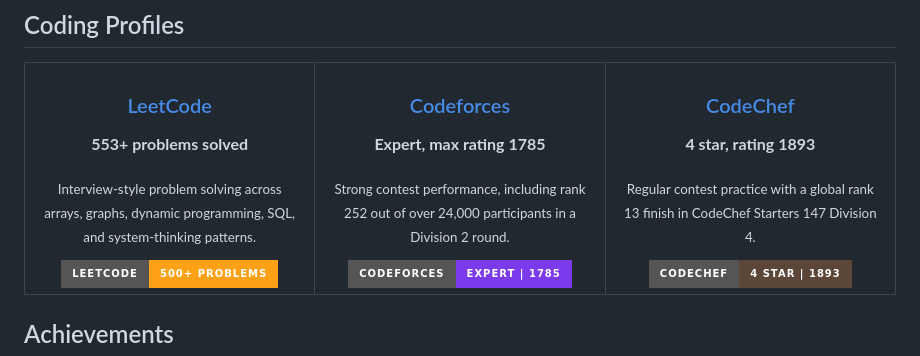
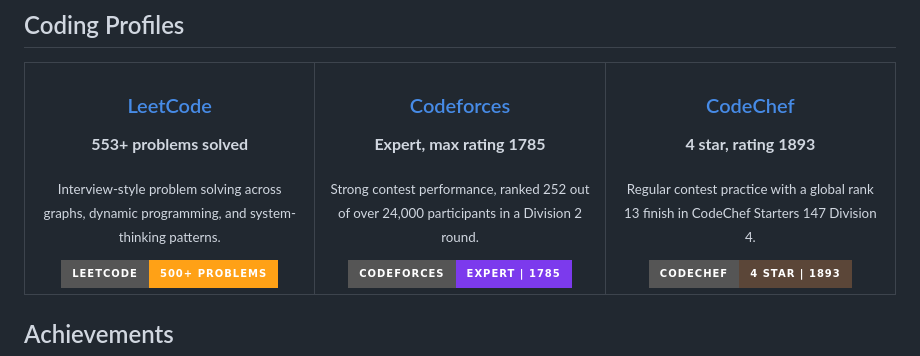
Before and after one commit to ManoharEldhandi/ManoharEldhandi, a Markdown page: README.md, the part around the change. GitHub-like rendering; badges without logos.

Commit message:
Update descriptions in README for LeetCode and Codeforces

```diff
--- a/README.md
+++ b/README.md
@@ -130,13 +130,13 @@
     <td width="33%" align="center" valign="top">
       <h3><a href="https://leetcode.com/u/ManoharEldhandi/">LeetCode</a></h3>
       <p><strong>553+ problems solved</strong></p>
-      <p><sub>Interview-style problem solving across arrays, graphs, dynamic programming, SQL, and system-thinking patterns.</sub></p>
+      <p><sub>Interview-style problem solving across graphs, dynamic programming, and system-thinking patterns.</sub></p>
       <a href="https://leetcode.com/u/ManoharEldhandi/"><img src="https://img.shields.io/badge/LeetCode-500%2B%20Problems-FFA116?style=for-the-badge&amp;logo=leetcode&amp;logoColor=black" alt="LeetCode 500 plus problems" /></a>
     </td>
     <td width="33%" align="center" valign="top">
       <h3><a href="https://codeforces.com/profile/ACatLastTry">Codeforces</a></h3>
       <p><strong>Expert, max rating 1785</strong></p>
-      <p><sub>Strong contest performance, including rank 252 out of over 24,000 participants in a Division 2 round.</sub></p>
+      <p><sub>Strong contest performance, ranked 252 out of over 24,000 participants in a Division 2 round.</sub></p>
       <a href="https://codeforces.com/profile/ACatLastTry"><img src="https://img.shields.io/badge/Codeforces-Expert%20%7C%201785-7C3AED?style=for-the-badge&amp;logo=codeforces&amp;logoColor=white" alt="Codeforces Expert rating 1785" /></a>
     </td>
     <td width="33%" align="center" valign="top">
```
